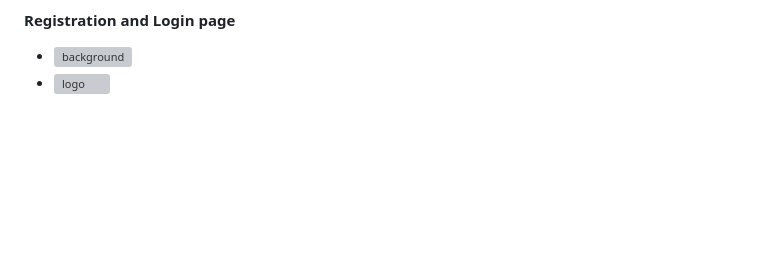
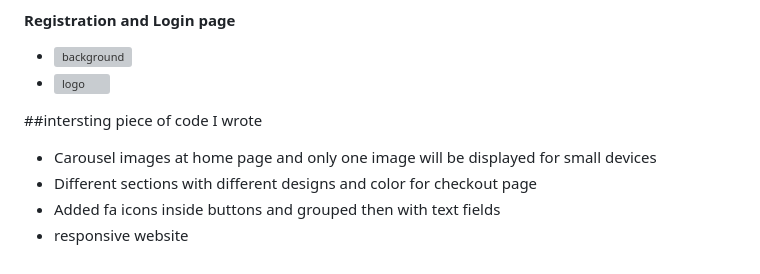
Before and after one commit to superwife95/mommy-s_kitchen, a Markdown page: README.md, the part around the change. Rendered like a GitHub page; blank space fills up the shorter version; grey boxes are pictures that could not be loaded.

Commit message:
Updated interesting peiece of website

```diff
--- a/README.md
+++ b/README.md
@@ -33,3 +33,9 @@
 #### Registration and Login page
 - ![background](https://github.com/sreevidya95/mommy-s_kitchen/assets/167165121/586a461e-4e41-4f76-954b-6a5da2db1877)
 - ![logo](https://github.com/sreevidya95/mommy-s_kitchen/assets/167165121/a59ae79e-0b5a-47ba-a1ef-758da1aa1f87)
+
+##intersting piece of code I wrote
+- Carousel images at home page and only one image will be displayed for small devices
+- Different sections with different designs and color for checkout page
+- Added fa icons inside buttons and grouped then with text fields
+- responsive website
```
